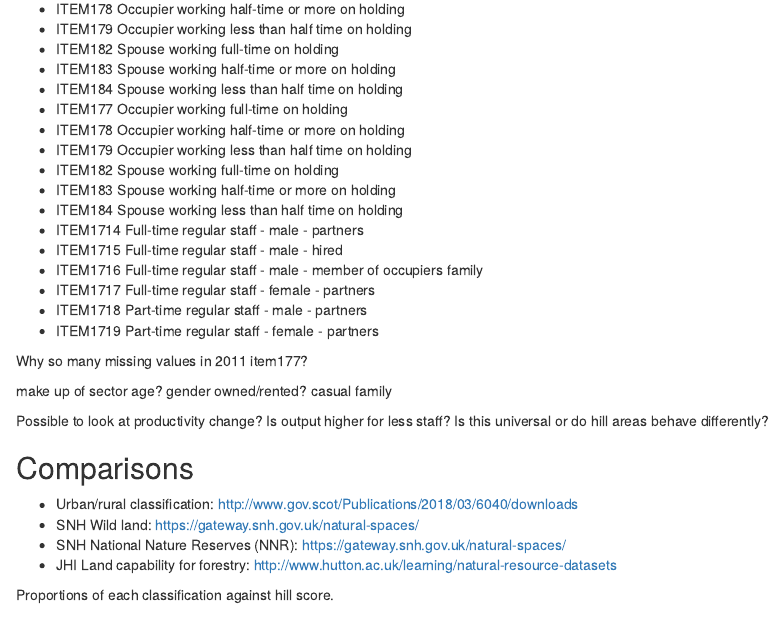
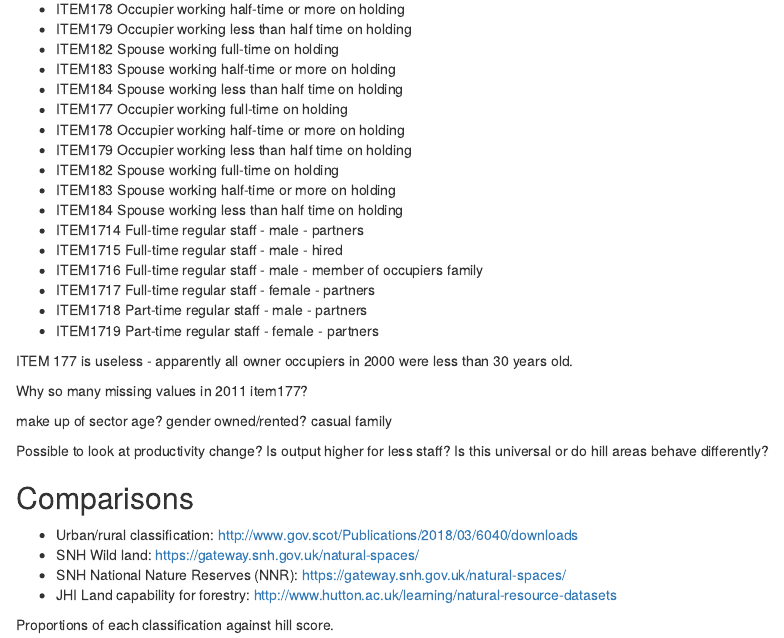
Before and after one commit to mikerspencer/hill_farming, an R Markdown document (employment_hill_areas.Rmd): the page in a window 1100 px wide, from 680 px down. Rendered offline with R 4.5, knitr and Pandoc, with nearby package versions; the code chunks are not run, so their results and figures are left out; drawn as R Markdown's standard HTML page in place of the format the file asks for.

Commit message:
comment on item 177

````diff
--- a/employment_hill_areas.Rmd
+++ b/employment_hill_areas.Rmd
@@ -286,6 +286,8 @@ Agricultural census questions considered:
 * ITEM1718                   Part-time regular staff - male - partners
 * ITEM1719                 Part-time regular staff - female - partners
 
+ITEM 177 is useless - apparently all owner occupiers in 2000 were less than 30 years old.
+
 ```{r ag census people}
 hills %>%
    left_join(ag_census_2000, by=c("PARCode"="PARISH")) %>%
````
